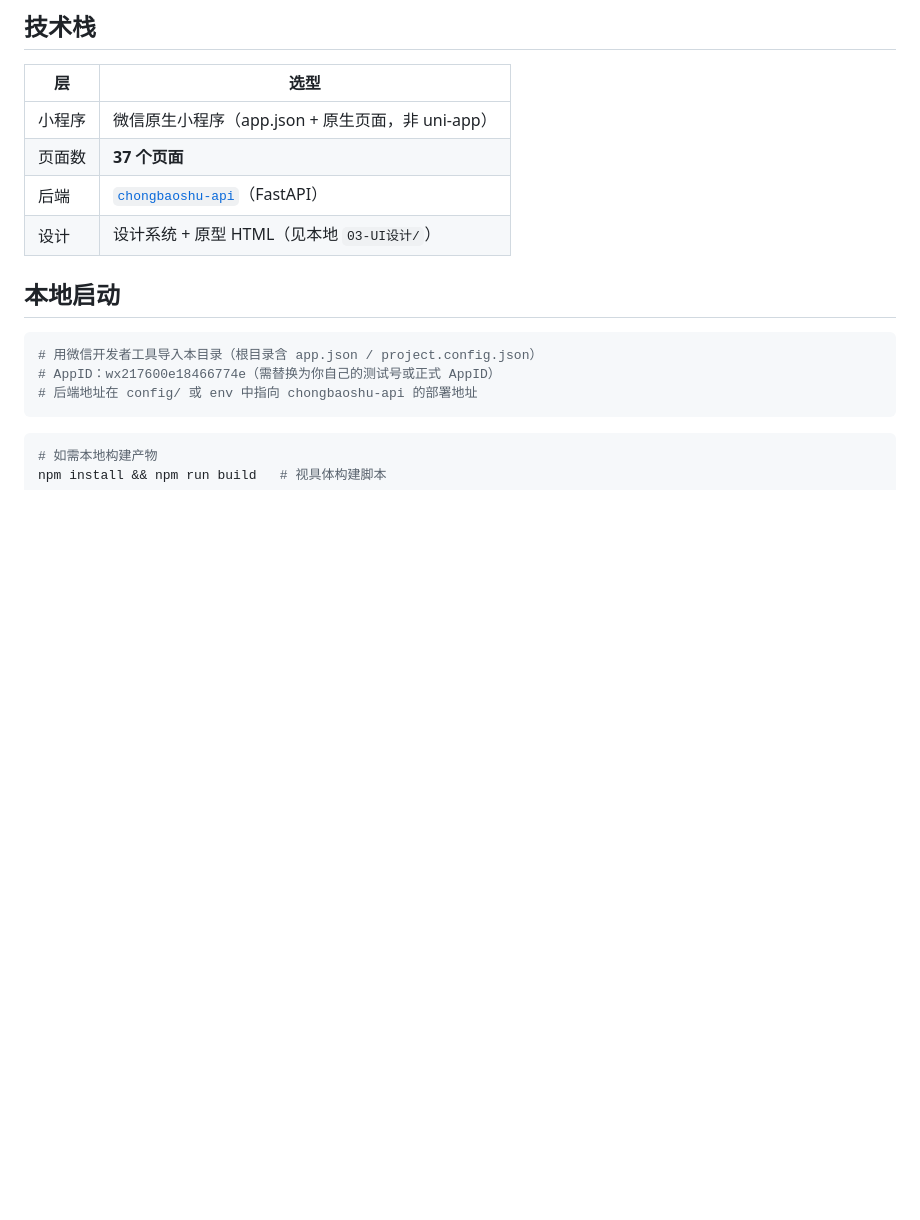
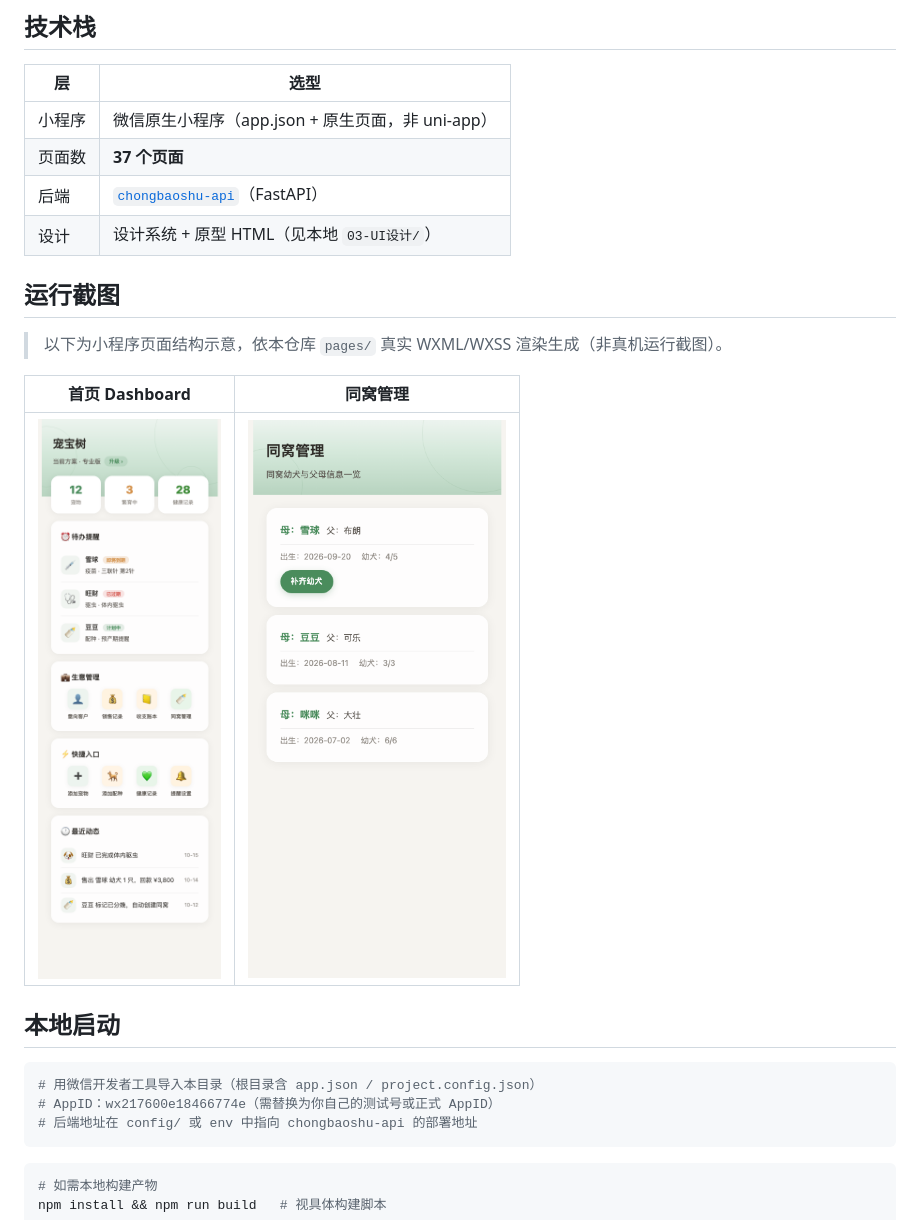
Before and after one commit to genapohub/chongbaoshu-miniapp, a Markdown page: README.md, the part around the change. Rendered like a GitHub page; pictures changed too: screenshots/chongbaoshu-01-index.png (added), screenshots/chongbaoshu-02-litters.png (added); blank space fills up the shorter version.

Commit message:
docs: README 补充小程序页面结构示意截图

```diff
--- a/README.md
+++ b/README.md
@@ -24,6 +24,14 @@
 | 页面数 | **37 个页面** |
 | 后端 | [`chongbaoshu-api`](https://github.com/genapohub/chongbaoshu-api)（FastAPI） |
 | 设计 | 设计系统 + 原型 HTML（见本地 `03-UI设计/`） |
+
+## 运行截图
+
+> 以下为小程序页面结构示意，依本仓库 `pages/` 真实 WXML/WXSS 渲染生成（非真机运行截图）。
+
+| 首页 Dashboard | 同窝管理 |
+|---|---|
+| ![首页](screenshots/chongbaoshu-01-index.png) | ![同窝管理](screenshots/chongbaoshu-02-litters.png) |
 
 ## 本地启动
 
```
